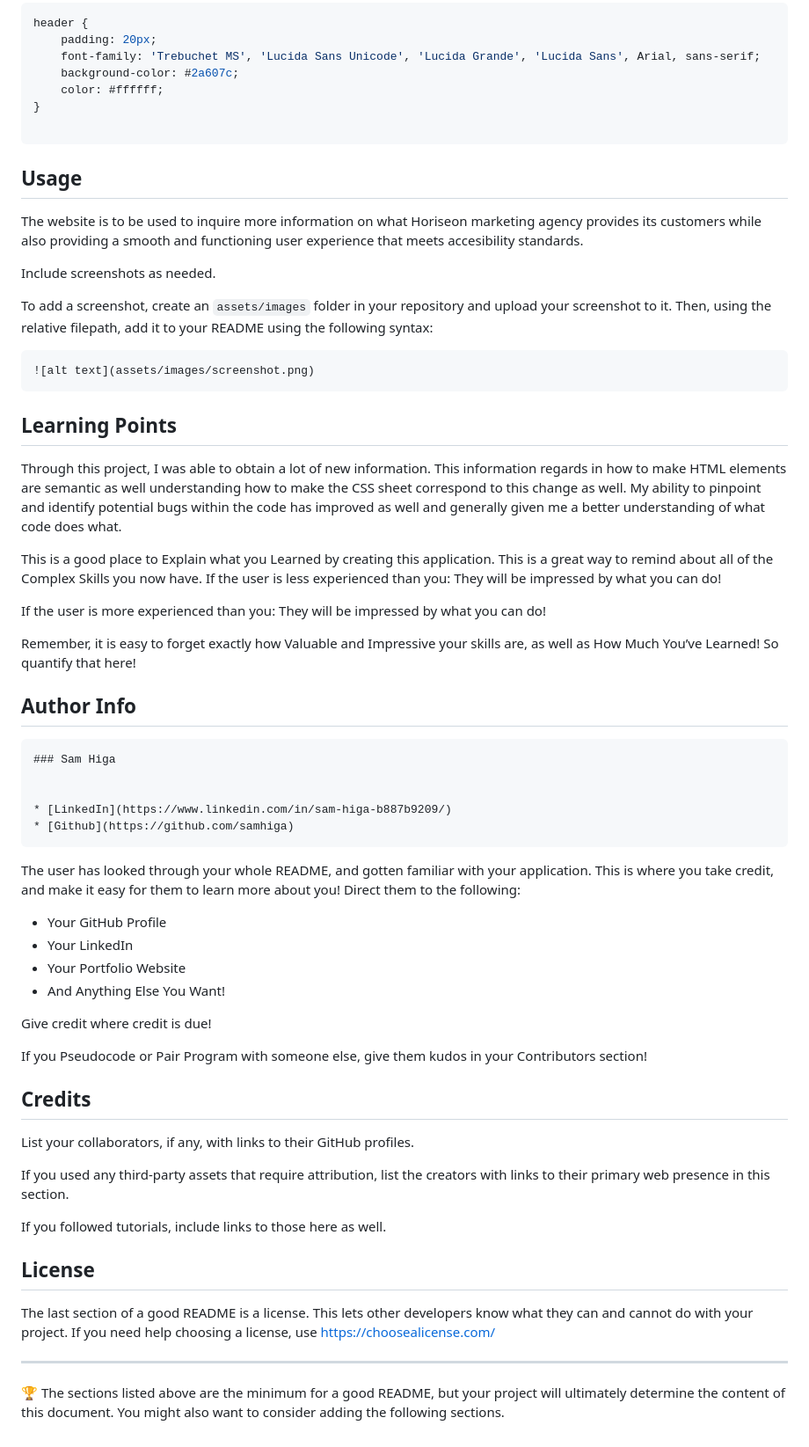
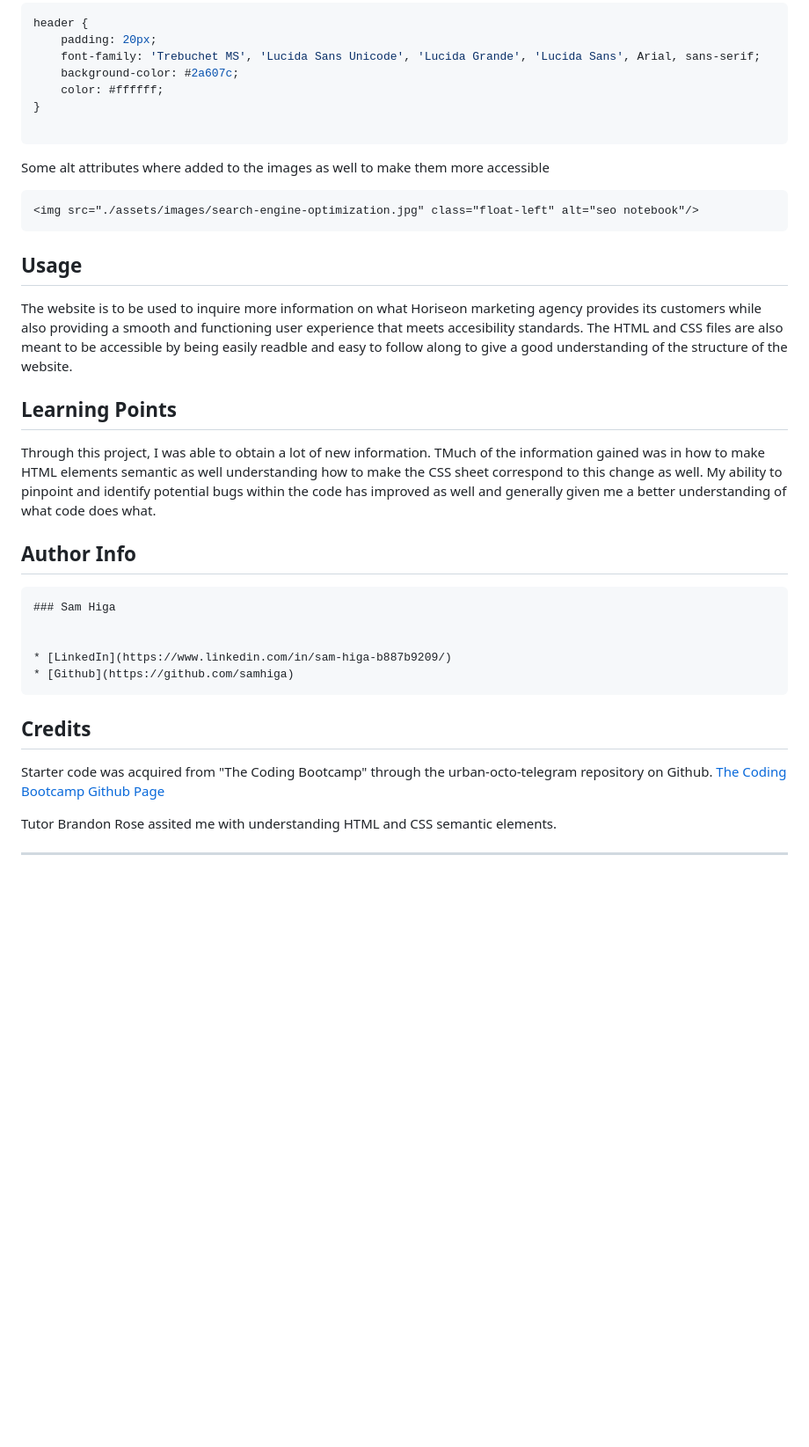
Before and after one commit to samhiga/Horiseon-Code-Refactor, a Markdown page: README.md, the part around one of its changes. Shown at 88% size. GitHub-like rendering; blank space fills up the shorter version.

````diff
--- a/README.md
+++ b/README.md
@@ -106,35 +94,22 @@ header {
 
 ```
 
+Some alt attributes where added to the images as well to make them more accessible
+
+```html
+<img src="./assets/images/search-engine-optimization.jpg" class="float-left" alt="seo notebook"/>
+```
+
 ## Usage
 
-The website is to be used to inquire more information on what Horiseon marketing agency provides its customers while also providing a smooth and functioning user experience that meets accesibility standards.
-
-Include screenshots as needed.
-
-To add a screenshot, create an `assets/images` folder in your repository and upload your screenshot to it. Then, using the relative filepath, add it to your README using the following syntax:
-
-```md
-![alt text](assets/images/screenshot.png)
-```
+The website is to be used to inquire more information on what Horiseon marketing agency provides its customers while also providing a smooth and functioning user experience that meets accesibility standards. The HTML and CSS files are also meant to be accessible by being easily readble and easy to follow along to give a good understanding of the structure of the website.
 
 
 ## Learning Points
 
-Through this project, I was able to obtain a lot of new information. This information regards in how to make HTML elements are semantic
+Through this project, I was able to obtain a lot of new information. TMuch of the information gained was in how to make HTML elements semantic
 as well understanding how to make the CSS sheet correspond to this change as well. My ability to pinpoint and identify potential bugs within the
 code has improved as well and generally given me a better understanding of what code does what.
-
-This is a good place to Explain what you Learned by creating this application.
-This is a great way to remind about all of the Complex Skills you now have.
-If the user is less experienced than you:
-They will be impressed by what you can do!
-
-If the user is more experienced than you:
-They will be impressed by what you can do!
-
-Remember, it is easy to forget exactly how Valuable and Impressive your skills are, as well as How Much You’ve Learned!
-So quantify that here!
 
 
 ## Author Info
@@ -147,33 +122,12 @@ So quantify that here!
 * [Github](https://github.com/samhiga)
 ```
 
-The user has looked through your whole README, and gotten familiar with your application.
-This is where you take credit, and make it easy for them to learn more about you!
-Direct them to the following:
-- Your GitHub Profile
-- Your LinkedIn
-- Your Portfolio Website
-- And Anything Else You Want!
-
-Give credit where credit is due!
-
-If you Pseudocode or Pair Program with someone else, give them kudos in your Contributors section!
-
 
 ## Credits
 
-List your collaborators, if any, with links to their GitHub profiles.
+Starter code was acquired from "The Coding Bootcamp" through the urban-octo-telegram repository on Github.
+[The Coding Bootcamp Github Page](https://github.com/coding-boot-camp)
 
-If you used any third-party assets that require attribution, list the creators with links to their primary web presence in this section.
-
-If you followed tutorials, include links to those here as well.
-
-
-## License
-
-The last section of a good README is a license. This lets other developers know what they can and cannot do with your project. If you need help choosing a license, use [https://choosealicense.com/](https://choosealicense.com/)
-
+Tutor Brandon Rose assited me with understanding HTML and CSS semantic elements.
 
 ---
-
-🏆 The sections listed above are the minimum for a good README, but your project will ultimately determine the content of this document. You might also want to consider adding the following sections.
````
Also changed, not shown: other parts of README.md (+4 -16 lines).
